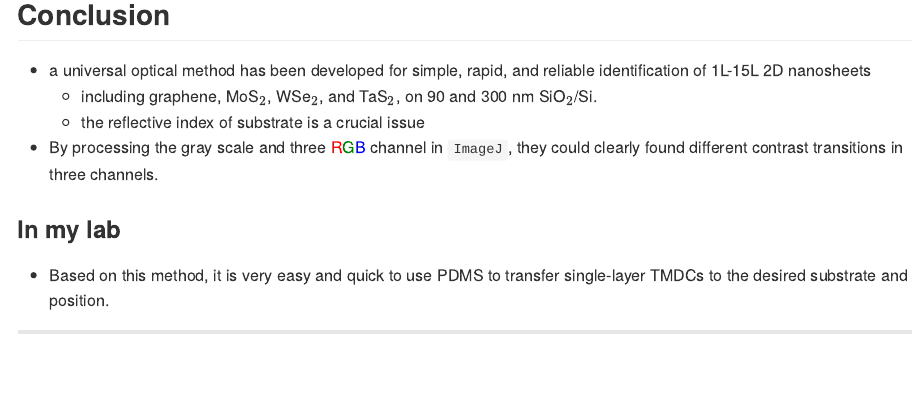
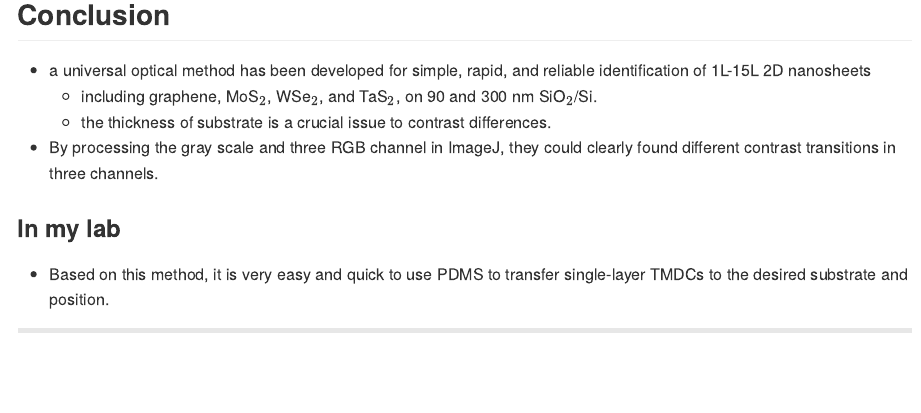
Before and after one commit to ttt50966/20190610-Nano-Scale-Optical-Microscopy-Final-Presentation, an R Markdown document (index.Rmd): the page in a window 1100 px wide, from 8370 px down. The pictures show the output file index.md that the author committed with the source, drawn offline in the style of GitHub.

Commit message:
0610 change typo and descriptions

```diff
--- a/index.Rmd
+++ b/index.Rmd
@@ -176,8 +176,8 @@ The optical contrast of a nanosheet (defined as C) and substrate (defined as C$_
 ## Conclusion
 - a universal optical method has been developed for simple, rapid, and reliable identification of 1L-15L 2D nanosheets
   - including graphene, MoS$_{2}$, WSe$_{2}$, and TaS$_{2}$, on 90 and 300 nm SiO$_{2}$/Si.
-  - the reflective index of substrate is a crucial issue
-- By processing the gray scale and three <font color=red>R</font><font color=green>G</font><font color=blue>B</font> channel in `ImageJ`, they could clearly found different contrast transitions in three channels.
+  - the thickness of substrate is a crucial issue to contrast differences.
+- By processing the gray scale and three RGB channel in ImageJ, they could clearly found different contrast transitions in three channels.
 
 ### In my lab
 - Based on this method, it is very easy and quick to use PDMS to transfer single-layer TMDCs to the desired substrate and position.
```
Also changed, not shown: index.html, index.md.
